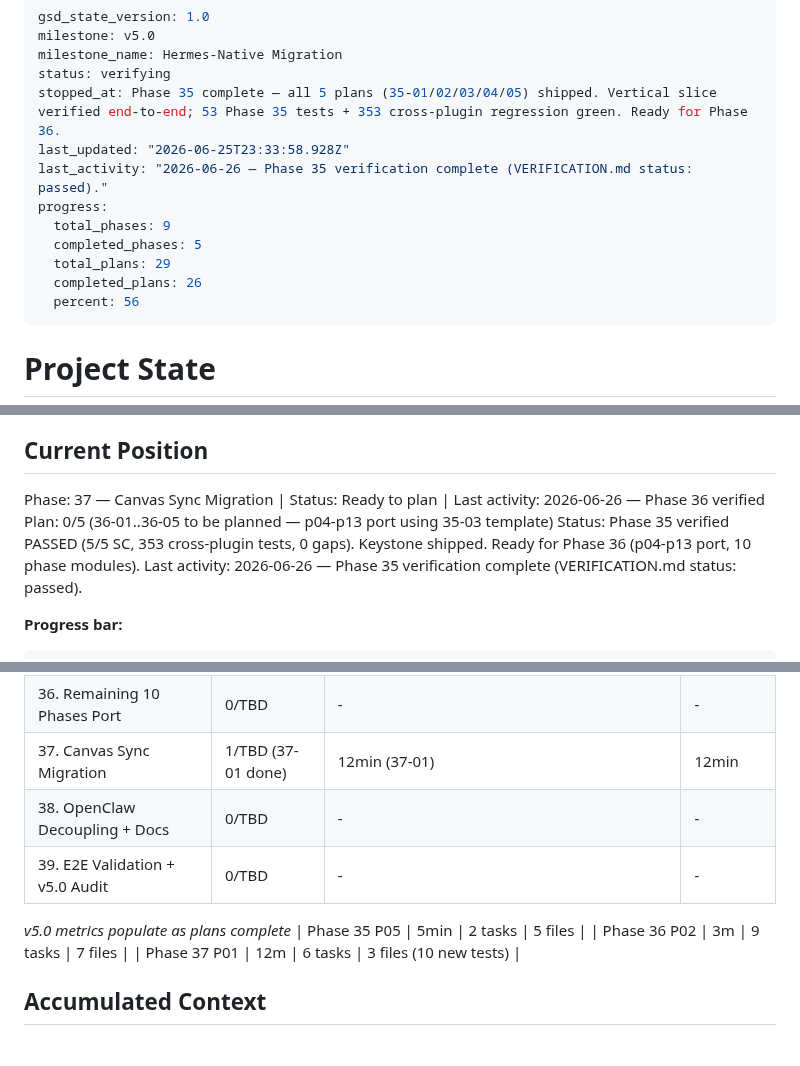
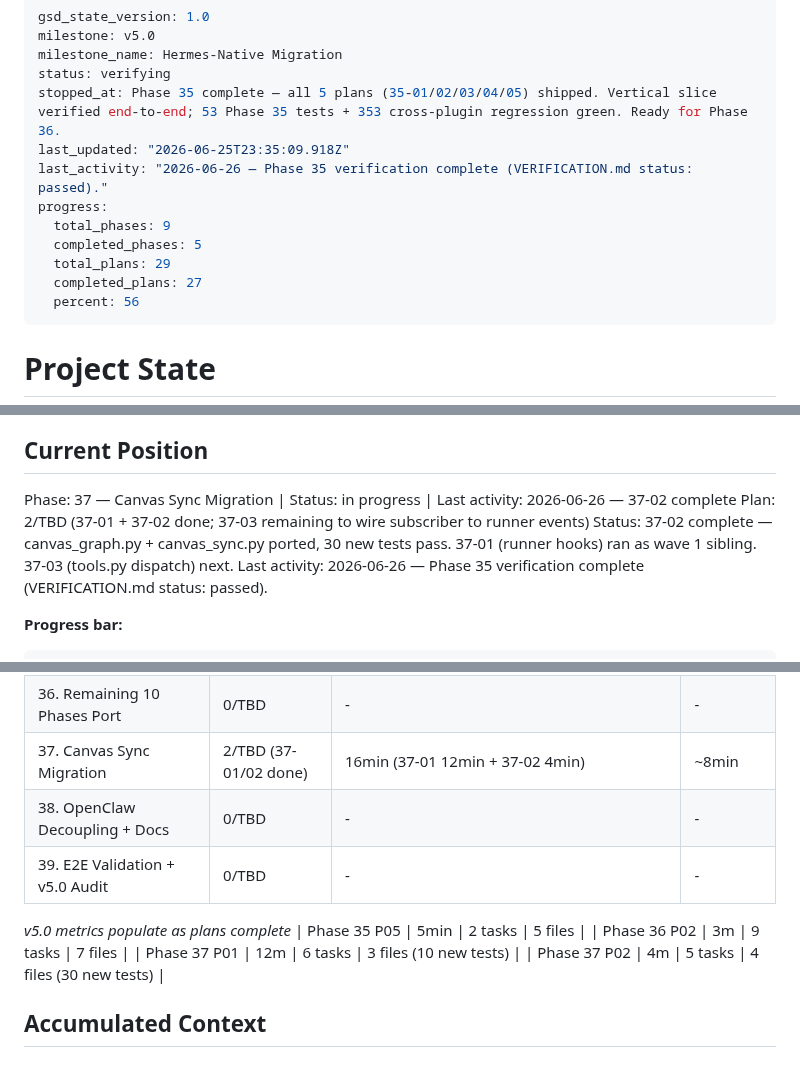
Before and after one commit to kaiger666888/kais-movie-agent, a Markdown page: .planning/STATE.md, 3 parts joined by grey strips. Drawn GitHub-style.

Commit message:
docs(37-02): complete canvas_graph + canvas_sync subscriber plan
- 37-02-SUMMARY.md with full deviations + self-check
- STATE.md: plan 2/TBD, Phase 37 metrics row updated (2/16min)
- ROADMAP.md: Phase 37 row → In Progress (37-01 + 37-02 done)

```diff
--- a/.planning/STATE.md
+++ b/.planning/STATE.md
@@ -4,13 +4,13 @@ milestone: v5.0
 milestone_name: Hermes-Native Migration
 status: verifying
 stopped_at: Phase 35 complete — all 5 plans (35-01/02/03/04/05) shipped. Vertical slice verified end-to-end; 53 Phase 35 tests + 353 cross-plugin regression green. Ready for Phase 36.
-last_updated: "2026-06-25T23:33:58.928Z"
+last_updated: "2026-06-25T23:35:09.918Z"
 last_activity: "2026-06-26 — Phase 35 verification complete (VERIFICATION.md status: passed)."
 progress:
   total_phases: 9
   completed_phases: 5
   total_plans: 29
-  completed_plans: 26
+  completed_plans: 27
   percent: 56
 ---
 
@@ -25,9 +25,9 @@ See: .planning/PROJECT.md (updated 2026-06-25)
 
 ## Current Position
 
-Phase: 37 — Canvas Sync Migration | Status: Ready to plan | Last activity: 2026-06-26 — Phase 36 verified
-Plan: 0/5 (36-01..36-05 to be planned — p04-p13 port using 35-03 template)
-Status: Phase 35 verified PASSED (5/5 SC, 353 cross-plugin tests, 0 gaps). Keystone shipped. Ready for Phase 36 (p04-p13 port, 10 phase modules).
+Phase: 37 — Canvas Sync Migration | Status: in progress | Last activity: 2026-06-26 — 37-02 complete
+Plan: 2/TBD (37-01 + 37-02 done; 37-03 remaining to wire subscriber to runner events)
+Status: 37-02 complete — canvas_graph.py + canvas_sync.py ported, 30 new tests pass. 37-01 (runner hooks) ran as wave 1 sibling. 37-03 (tools.py dispatch) next.
 Last activity: 2026-06-26 — Phase 35 verification complete (VERIFICATION.md status: passed).
 
 **Progress bar:**
@@ -54,7 +54,7 @@ v5.0: [░░░░░░░░░░░░░░░░░░░░] 0/9 phases
 | 34. Review Gate Framework | 3/4 | ~14min (34-01/02/03) | ~5min |
 | 35. Orchestration Skill Skeleton | 5/5 | ~42min (35-01/02 12min + 35-03 5min + 35-04 25min + 35-05 5min, partially concurrent) | ~8min |
 | 36. Remaining 10 Phases Port | 0/TBD | - | - |
-| 37. Canvas Sync Migration | 1/TBD (37-01 done) | 12min (37-01) | 12min |
+| 37. Canvas Sync Migration | 2/TBD (37-01/02 done) | 16min (37-01 12min + 37-02 4min) | ~8min |
 | 38. OpenClaw Decoupling + Docs | 0/TBD | - | - |
 | 39. E2E Validation + v5.0 Audit | 0/TBD | - | - |
 
@@ -62,6 +62,7 @@ v5.0: [░░░░░░░░░░░░░░░░░░░░] 0/9 phases
 | Phase 35 P05 | 5min | 2 tasks | 5 files |
 | Phase 36 P02 | 3m | 9 tasks | 7 files |
 | Phase 37 P01 | 12m | 6 tasks | 3 files (10 new tests) |
+| Phase 37 P02 | 4m | 5 tasks | 4 files (30 new tests) |
 
 ## Accumulated Context
 
```
Also changed, not shown: .planning/ROADMAP.md (+1 -1 lines), 1 other file.
